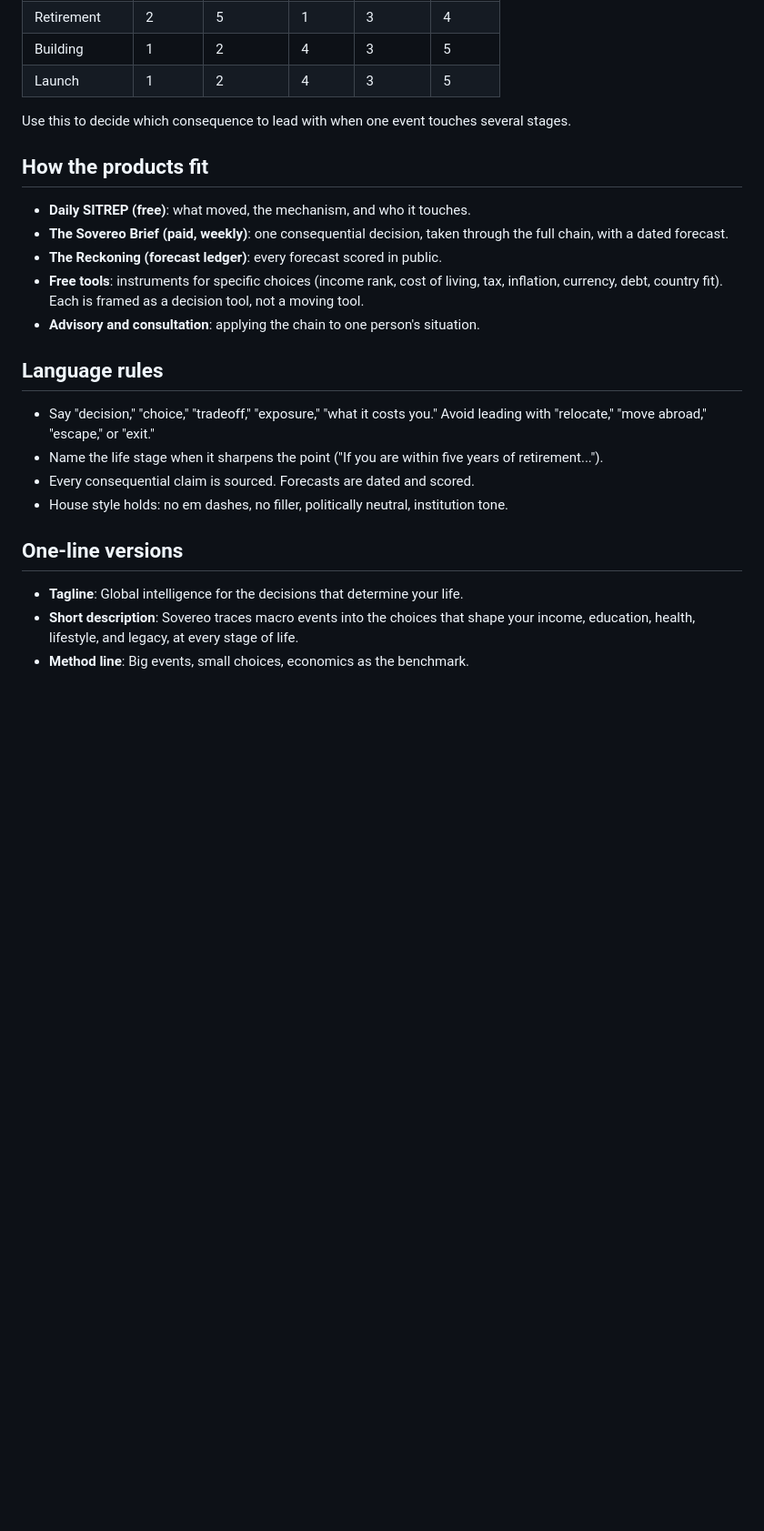
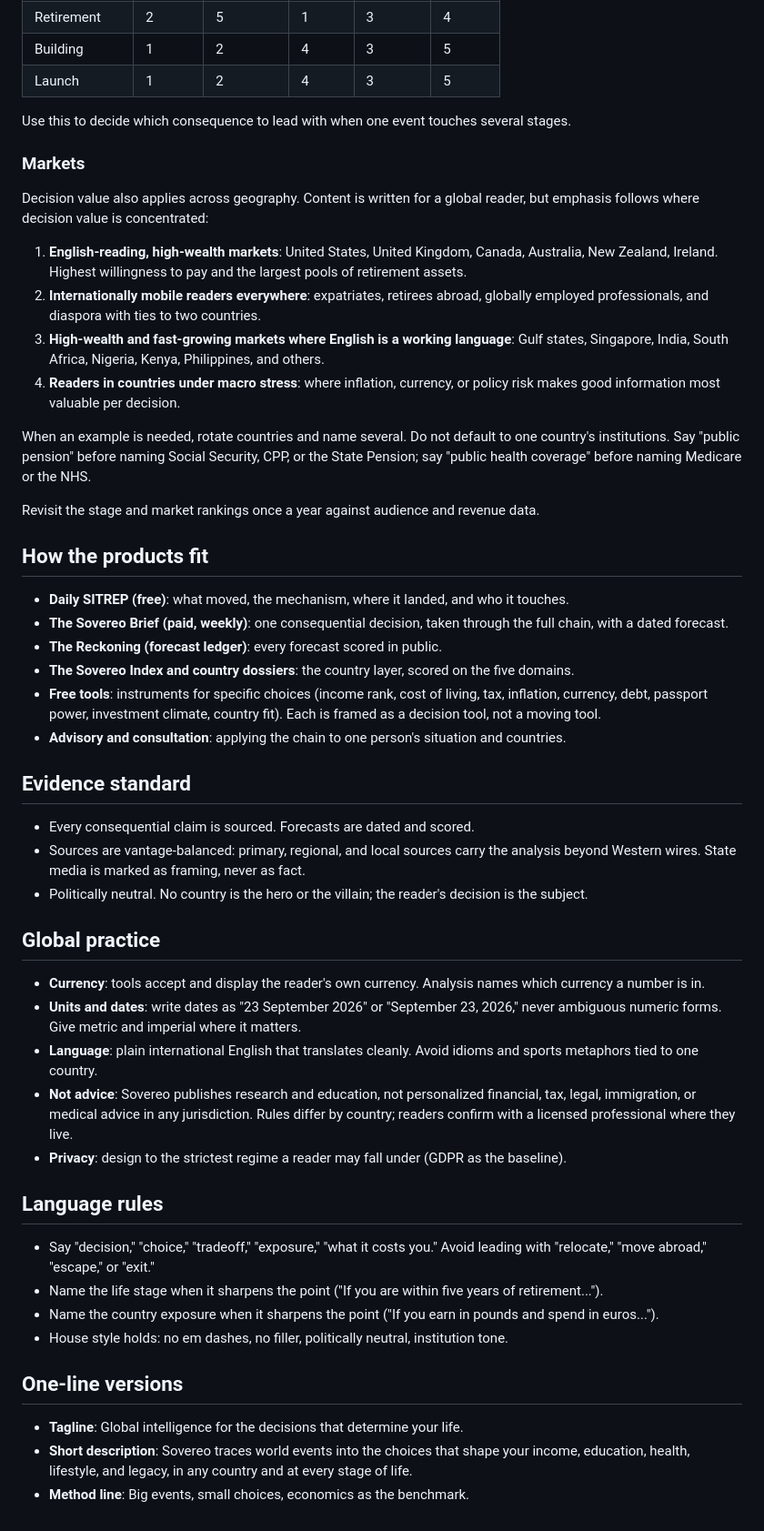
Before and after one commit to ToddAllyn/sovereo-website, a Markdown page: POSITIONING.md, the part around one of its changes. Shown at 91% size. GitHub-like rendering; blank space fills up the shorter version.

```diff
--- a/POSITIONING.md
+++ b/POSITIONING.md
@@ -70,23 +114,51 @@ Where each stage's attention goes first (1 is highest).
 
 Use this to decide which consequence to lead with when one event touches several stages.
 
+### Markets
+
+Decision value also applies across geography. Content is written for a global reader, but emphasis follows where decision value is concentrated:
+
+1. **English-reading, high-wealth markets**: United States, United Kingdom, Canada, Australia, New Zealand, Ireland. Highest willingness to pay and the largest pools of retirement assets.
+2. **Internationally mobile readers everywhere**: expatriates, retirees abroad, globally employed professionals, and diaspora with ties to two countries.
+3. **High-wealth and fast-growing markets where English is a working language**: Gulf states, Singapore, India, South Africa, Nigeria, Kenya, Philippines, and others.
+4. **Readers in countries under macro stress**: where inflation, currency, or policy risk makes good information most valuable per decision.
+
+When an example is needed, rotate countries and name several. Do not default to one country's institutions. Say "public pension" before naming Social Security, CPP, or the State Pension; say "public health coverage" before naming Medicare or the NHS.
+
+Revisit the stage and market rankings once a year against audience and revenue data.
+
 ## How the products fit
 
-- **Daily SITREP (free)**: what moved, the mechanism, and who it touches.
+- **Daily SITREP (free)**: what moved, the mechanism, where it landed, and who it touches.
 - **The Sovereo Brief (paid, weekly)**: one consequential decision, taken through the full chain, with a dated forecast.
 - **The Reckoning (forecast ledger)**: every forecast scored in public.
-- **Free tools**: instruments for specific choices (income rank, cost of living, tax, inflation, currency, debt, country fit). Each is framed as a decision tool, not a moving tool.
-- **Advisory and consultation**: applying the chain to one person's situation.
+- **The Sovereo Index and country dossiers**: the country layer, scored on the five domains.
+- **Free tools**: instruments for specific choices (income rank, cost of living, tax, inflation, currency, debt, passport power, investment climate, country fit). Each is framed as a decision tool, not a moving tool.
+- **Advisory and consultation**: applying the chain to one person's situation and countries.
+
+## Evidence standard
+
+- Every consequential claim is sourced. Forecasts are dated and scored.
+- Sources are vantage-balanced: primary, regional, and local sources carry the analysis beyond Western wires. State media is marked as framing, never as fact.
+- Politically neutral. No country is the hero or the villain; the reader's decision is the subject.
+
+## Global practice
+
+- **Currency**: tools accept and display the reader's own currency. Analysis names which currency a number is in.
+- **Units and dates**: write dates as "23 September 2026" or "September 23, 2026," never ambiguous numeric forms. Give metric and imperial where it matters.
+- **Language**: plain international English that translates cleanly. Avoid idioms and sports metaphors tied to one country.
+- **Not advice**: Sovereo publishes research and education, not personalized financial, tax, legal, immigration, or medical advice in any jurisdiction. Rules differ by country; readers confirm with a licensed professional where they live.
+- **Privacy**: design to the strictest regime a reader may fall under (GDPR as the baseline).
 
 ## Language rules
 
 - Say "decision," "choice," "tradeoff," "exposure," "what it costs you." Avoid leading with "relocate," "move abroad," "escape," or "exit."
 - Name the life stage when it sharpens the point ("If you are within five years of retirement...").
-- Every consequential claim is sourced. Forecasts are dated and scored.
+- Name the country exposure when it sharpens the point ("If you earn in pounds and spend in euros...").
 - House style holds: no em dashes, no filler, politically neutral, institution tone.
 
 ## One-line versions
 
 - **Tagline**: Global intelligence for the decisions that determine your life.
-- **Short description**: Sovereo traces macro events into the choices that shape your income, education, health, lifestyle, and legacy, at every stage of life.
+- **Short description**: Sovereo traces world events into the choices that shape your income, education, health, lifestyle, and legacy, in any country and at every stage of life.
 - **Method line**: Big events, small choices, economics as the benchmark.
```
Also changed, not shown: other parts of POSITIONING.md (+57 -13 lines).
